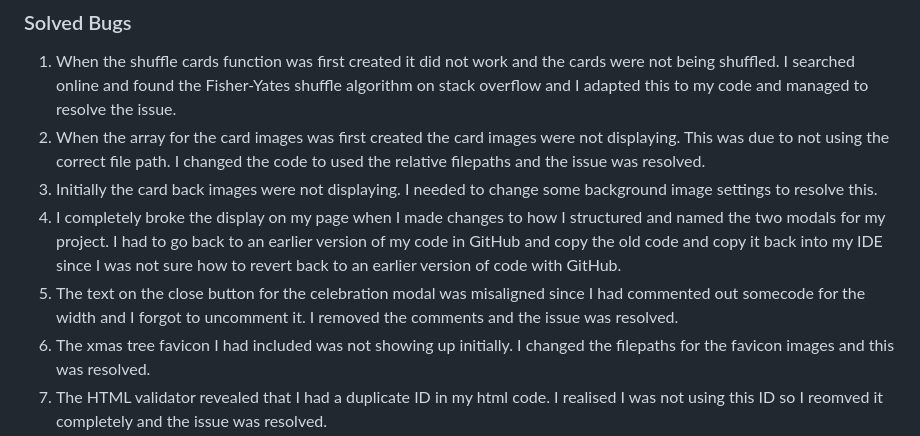
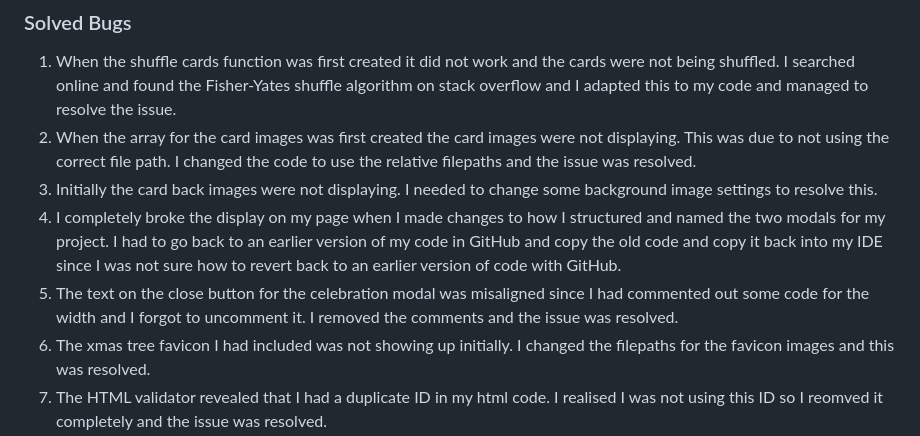
Before and after one commit to Jem212Mac/CI_Project2_Xmas_Memory_Game, a Markdown page: TESTING.md, the part around the change. Rendered like a GitHub page.

```diff
--- a/TESTING.md
+++ b/TESTING.md
@@ -57,9 +57,9 @@ It was noticed while testing that if the user clicks on the second card too quic
 
 ### Solved Bugs
 1. When the shuffle cards function was first created it did not work and the cards were not being shuffled.  I searched online and found the Fisher-Yates shuffle algorithm on stack overflow and I adapted this to my code and managed to resolve the issue.
-2. When the array for the card images was first created the card images were not displaying.  This was due to not using the correct file path.  I changed the code to used the relative filepaths and the issue was resolved.
+2. When the array for the card images was first created the card images were not displaying.  This was due to not using the correct file path.  I changed the code to use the relative filepaths and the issue was resolved.
 3. Initially the card back images were not displaying.  I needed to change some background image settings to resolve this.
 4. I completely broke the display on my page when I made changes to how I structured and named the two modals for my project.  I had to go back to an earlier version of my code in GitHub and copy the old code and copy it back into my IDE since I was not sure how to revert back to an earlier version of code with GitHub.
-5. The text on the close button for the celebration modal was misaligned since I had commented out somecode for the width and I forgot to uncomment it.  I removed the comments and the issue was resolved.
+5. The text on the close button for the celebration modal was misaligned since I had commented out some code for the width and I forgot to uncomment it.  I removed the comments and the issue was resolved.
 6. The xmas tree favicon I had included was not showing up initially.  I changed the filepaths for the favicon images and this was resolved.
 7. The HTML validator revealed that I had a duplicate ID in my html code.  I realised I was not using this ID so I reomved it completely and the issue was resolved.
```
